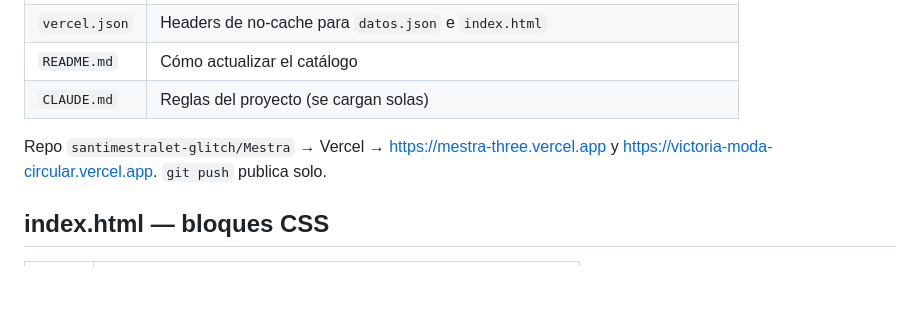
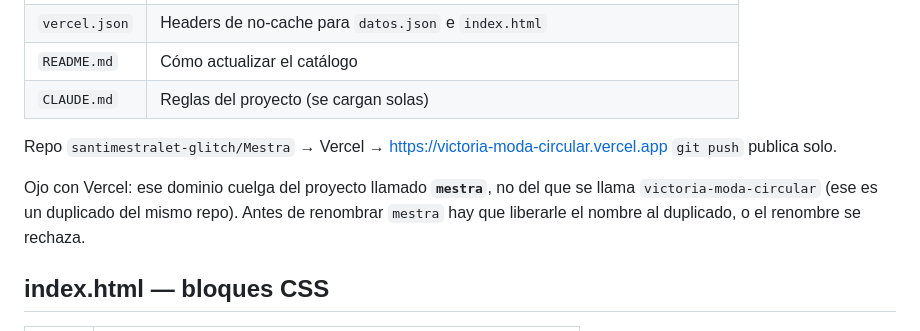
Before and after one commit to santimestralet-glitch/Mestra, a Markdown page: INDEX.md, the part around the change. GitHub-like rendering; blank space fills up the shorter version.

Commit message:
La documentacion apunta al dominio bueno, no al de Vercel
README e INDEX citaban mestra-three.vercel.app, que es el nombre que
Vercel le autogenero al proyecto. Esa URL desaparece en cuanto se
renombre el proyecto, asi que queda la unica que importa: la que
comparte Victoria.

INDEX suma la trampa: el dominio cuelga del proyecto "mestra" y no del
que se llama "victoria-moda-circular", que es un duplicado del mismo
repo. Desconectar el que suena correcto tira el sitio abajo.

Co-Authored-By: Claude Opus 5 <noreply@anthropic.com>

```diff
--- a/INDEX.md
+++ b/INDEX.md
@@ -14,8 +14,13 @@ aproximados: si editaste `index.html`, verificá con `grep -n`.
 | `README.md` | Cómo actualizar el catálogo |
 | `CLAUDE.md` | Reglas del proyecto (se cargan solas) |
 
-Repo `santimestralet-glitch/Mestra` → Vercel → https://mestra-three.vercel.app
-y https://victoria-moda-circular.vercel.app. `git push` publica solo.
+Repo `santimestralet-glitch/Mestra` → Vercel → https://victoria-moda-circular.vercel.app
+`git push` publica solo.
+
+Ojo con Vercel: ese dominio cuelga del proyecto llamado **`mestra`**, no del que
+se llama `victoria-moda-circular` (ese es un duplicado del mismo repo). Antes de
+renombrar `mestra` hay que liberarle el nombre al duplicado, o el renombre se
+rechaza.
 
 ## index.html — bloques CSS
 
```
Also changed, not shown: README.md (+1 -1 lines).
